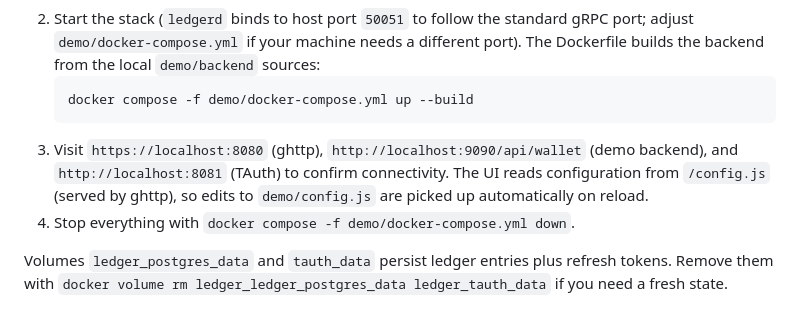
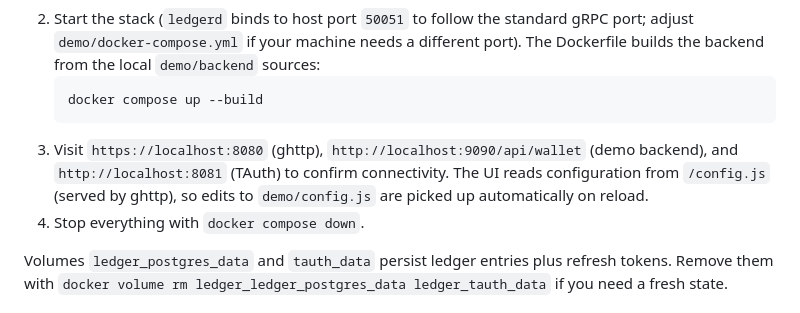
Before and after one commit to tyemirov/ledger, a Markdown page: demo/README.md, the part around the change. Rendered like a GitHub page.

Commit message:
Fix LG-405 demo README compose command

````diff
--- a/demo/README.md
+++ b/demo/README.md
@@ -86,10 +86,10 @@ The repository ships `demo/docker-compose.yml` plus env templates so you can run
    ```
 2. Start the stack (`ledgerd` binds to host port `50051` to follow the standard gRPC port; adjust `demo/docker-compose.yml` if your machine needs a different port). The Dockerfile builds the backend from the local `demo/backend` sources:
    ```bash
-   docker compose -f demo/docker-compose.yml up --build
+   docker compose up --build
    ```
 3. Visit `https://localhost:8080` (ghttp), `http://localhost:9090/api/wallet` (demo backend), and `http://localhost:8081` (TAuth) to confirm connectivity. The UI reads configuration from `/config.js` (served by ghttp), so edits to `demo/config.js` are picked up automatically on reload.
-4. Stop everything with `docker compose -f demo/docker-compose.yml down`.
+4. Stop everything with `docker compose down`.
 
 Volumes `ledger_postgres_data` and `tauth_data` persist ledger entries plus refresh tokens. Remove them with `docker volume rm ledger_ledger_postgres_data ledger_tauth_data` if you need a fresh state.
 
````
